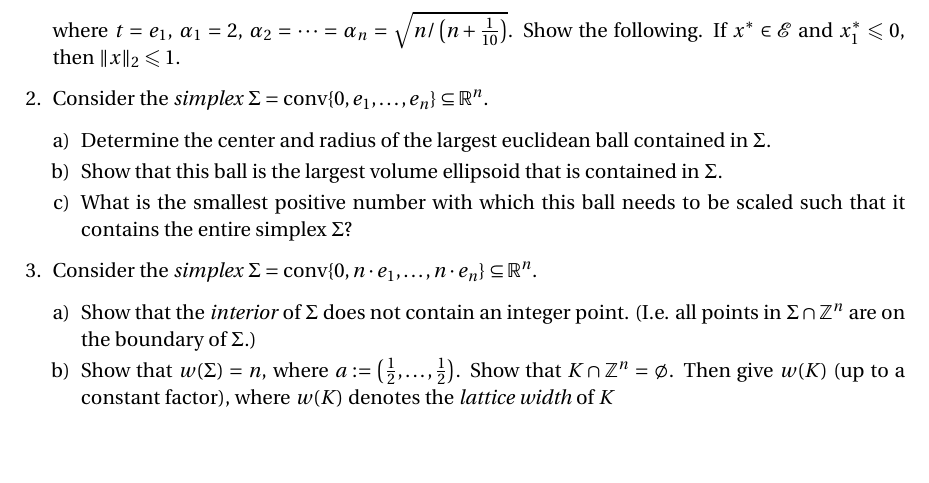
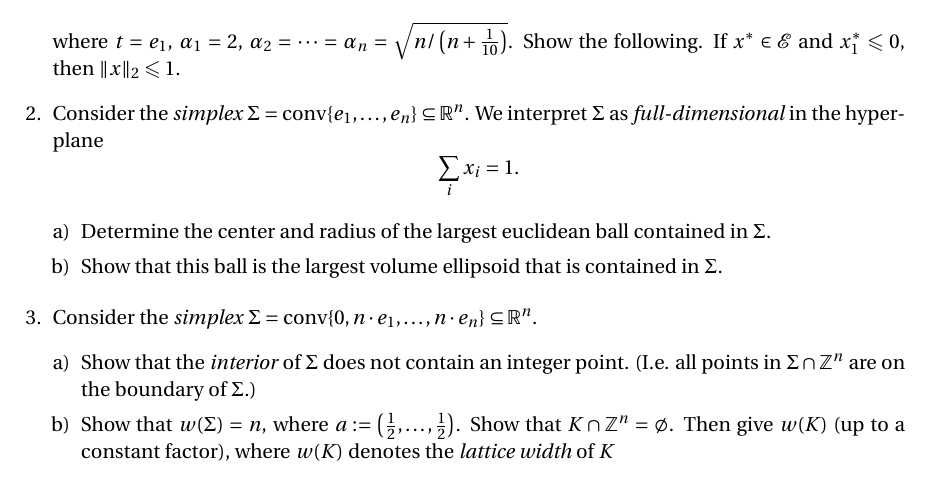
Before and after one commit to EisenIn/IntegerOptimization, a LaTeX problem sheet (Exercises-2024/week-08/exercise08.tex): part of the page before the commit and part of page 1 of 2 after it, cut so that both start at the same text, the shorter picture padded with empty space. Compiled offline with pdfLaTeX.

Commit message:
Update exercise08.tex

```diff
--- a/Exercises-2024/week-08/exercise08.tex
+++ b/Exercises-2024/week-08/exercise08.tex
@@ -63,11 +63,15 @@
 
 
 
-\item Consider the \emph{simplex} $Σ = \conv \{0, e_1,\dots,e_n\} ⊆ ℝ^n$.
+\item Consider the \emph{simplex} $Σ = \conv \{e_1,\dots,e_n\} ⊆ ℝ^n$. We interpret $Σ$ as \emph{full-dimensional} in the hyperplane
+  \begin{displaymath}
+    ∑_i x_i = 1.
+  \end{displaymath}
+
   \begin{enumerate}[a)]
+
   \item Determine the center and radius of the largest euclidean ball contained in $Σ$.
   \item Show that this ball is the largest volume ellipsoid that is contained in $Σ$.
-  \item What  is the smallest positive number with which this ball needs to be scaled such that it contains the entire simplex $Σ$?
   \end{enumerate}
 
 
```
